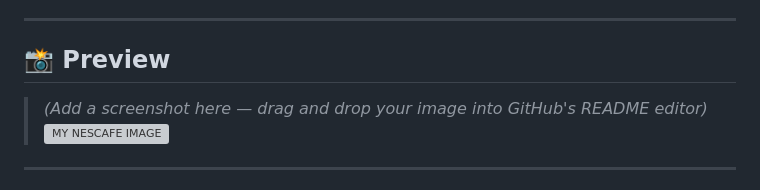
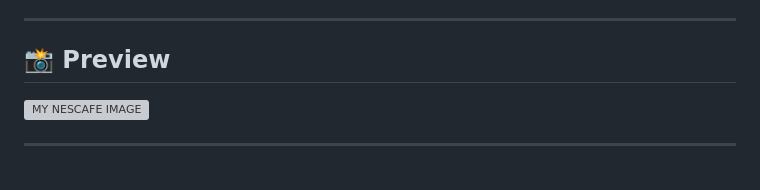
Before and after one commit to HafizEngineerMuhammadAbdullah/MyNescafeProject, a Markdown page: README.md, the part around the change. Drawn GitHub-style; grey boxes are pictures that could not be loaded.

```diff
--- a/README.md
+++ b/README.md
@@ -20,7 +20,6 @@
 
 ## 📸 Preview
 
-> *(Add a screenshot here — drag and drop your image into GitHub's README editor)*
 ![MY NESCAFE IMAGE](./assets/image.png)
 
 ---
```
